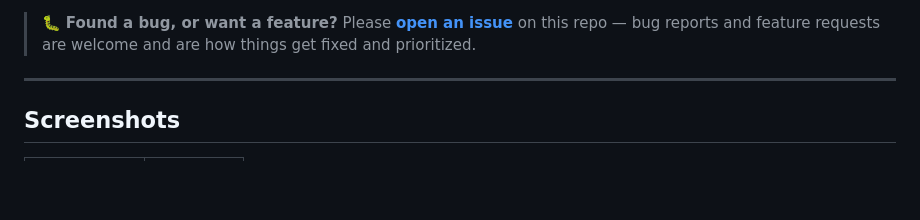
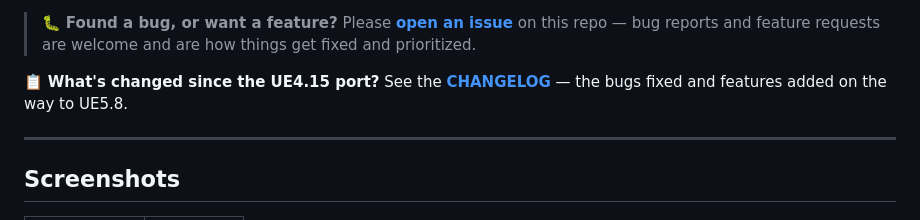
Before and after one commit to itpick/ut4-install, a Markdown page: README.md, the part around the change. Drawn GitHub-style; blank space fills up the shorter version.

Commit message:
docs: add CHANGELOG (bugs + features since the UE4.15->5.8 port) and link from README

```diff
--- a/README.md
+++ b/README.md
@@ -17,6 +17,8 @@ branch; the engine fork is [itpick/UnrealEngine](https://github.com/itpick/Unrea
 
 > 🐛 **Found a bug, or want a feature?** Please **[open an issue](https://github.com/itpick/ut4-install/issues)**
 > on this repo — bug reports and feature requests are welcome and are how things get fixed and prioritized.
+
+📋 **What's changed since the UE4.15 port?** See the **[CHANGELOG](CHANGELOG.md)** — the bugs fixed and features added on the way to UE5.8.
 
 ---
 
```
Also changed, not shown: CHANGELOG.md (added, +50 -0 lines).
